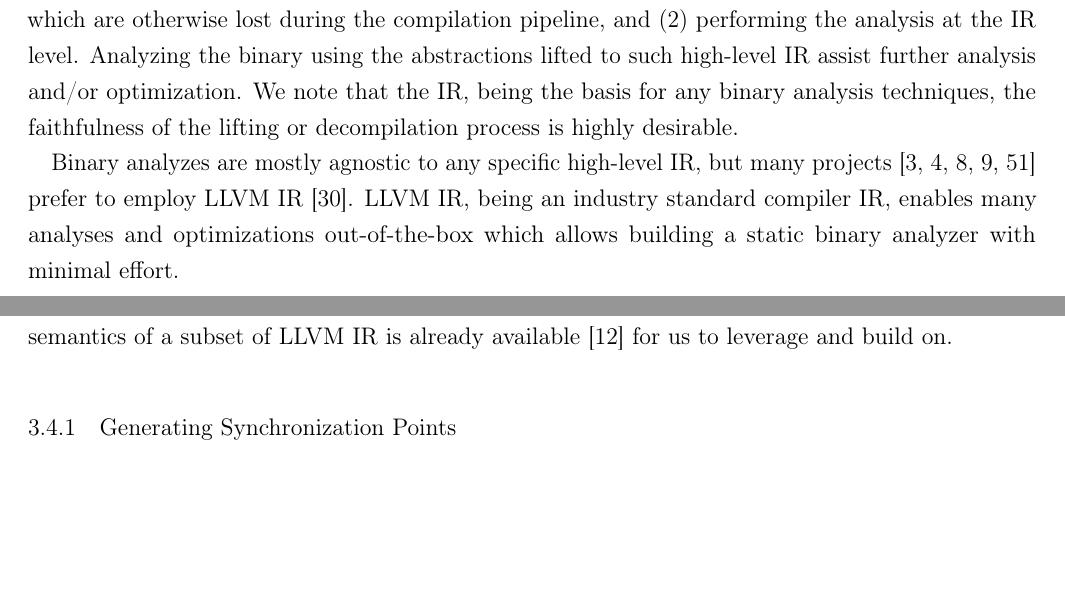
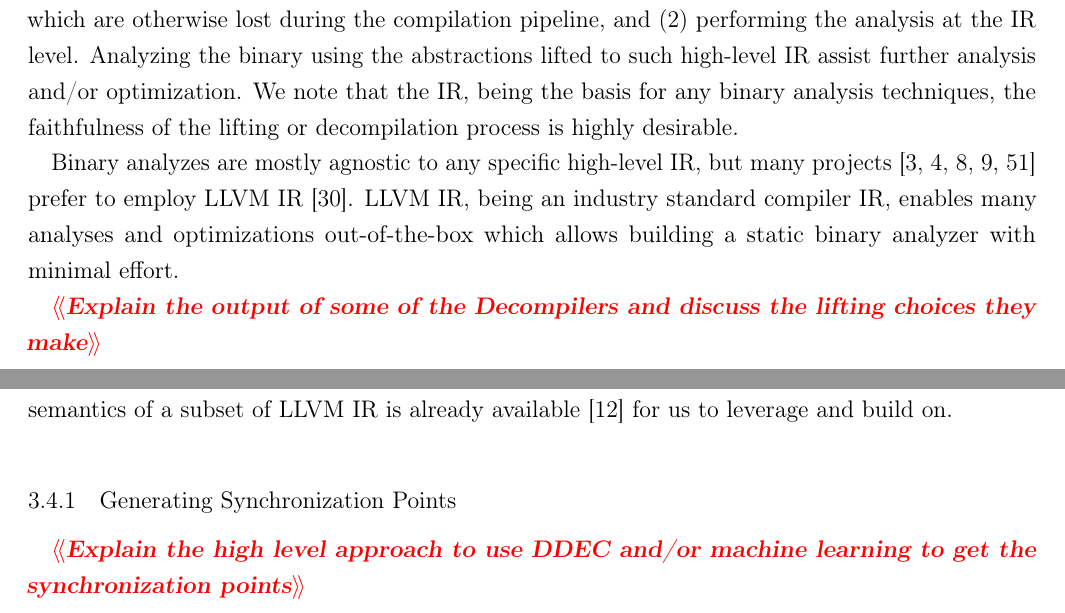
Before and after one commit to mewbak/phd-thesis, a LaTeX thesis (prelim-doc/csthesis.tex, which reads prelim-doc/decompilers.tex, prelim-doc/future-work.tex): two parts of pages 7 and 12 of 29, joined at a grey line, cut so that both start at the same text, the shorter picture padded with empty space. Compiled offline with pdfLaTeX.

Commit message:
WIP:Before review request

```diff
--- a/prelim-doc/decompilers.tex
+++ b/prelim-doc/decompilers.tex
@@ -23,3 +23,5 @@ projects~\cite{McSema:Recon14,Remill,FCD,reopt,mctoll} prefer to employ LLVM
 IR~\cite{Lattner:2004}. LLVM IR, being an industry standard compiler IR,
   enables many analyses and optimizations out-of-the-box which allows building
   a static binary analyzer with minimal effort.
+
+\Comment{Explain the output of some of the Decompilers and discuss the lifting choices they make}
--- a/prelim-doc/future-work.tex
+++ b/prelim-doc/future-work.tex
@@ -241,3 +241,4 @@ like the proof generator to work uniformly across translators.
  already available~\cite{LLVMSEMA} for us to leverage and build on.
 
  \subsection{Generating Synchronization Points}
+ \Comment{Explain the high level approach to use DDEC and/or machine learning to get the synchronization points}
```
